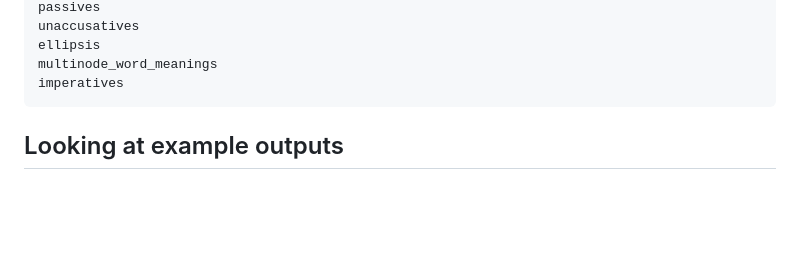
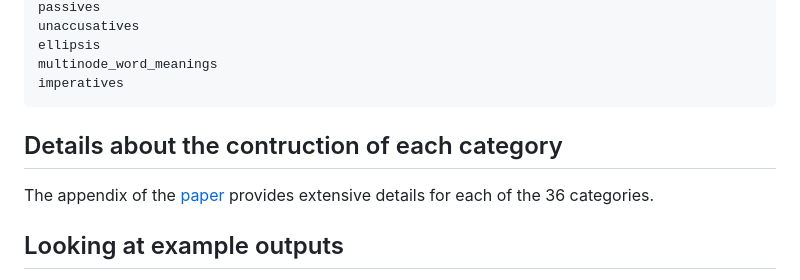
Before and after one commit to jgroschwitz/GrAPES, a Markdown page: README.md, the part around the change. GitHub-like rendering; blank space fills up the shorter version.

````diff
--- a/README.md
+++ b/README.md
@@ -174,6 +174,9 @@ multinode_word_meanings
 imperatives
 ```
 
+## Details about the contruction of each category
+
+The appendix of the [paper](https://aclanthology.org/2023.emnlp-main.662/) provides extensive details for each of the 36 categories.
 
 ## Looking at example outputs
 
````
